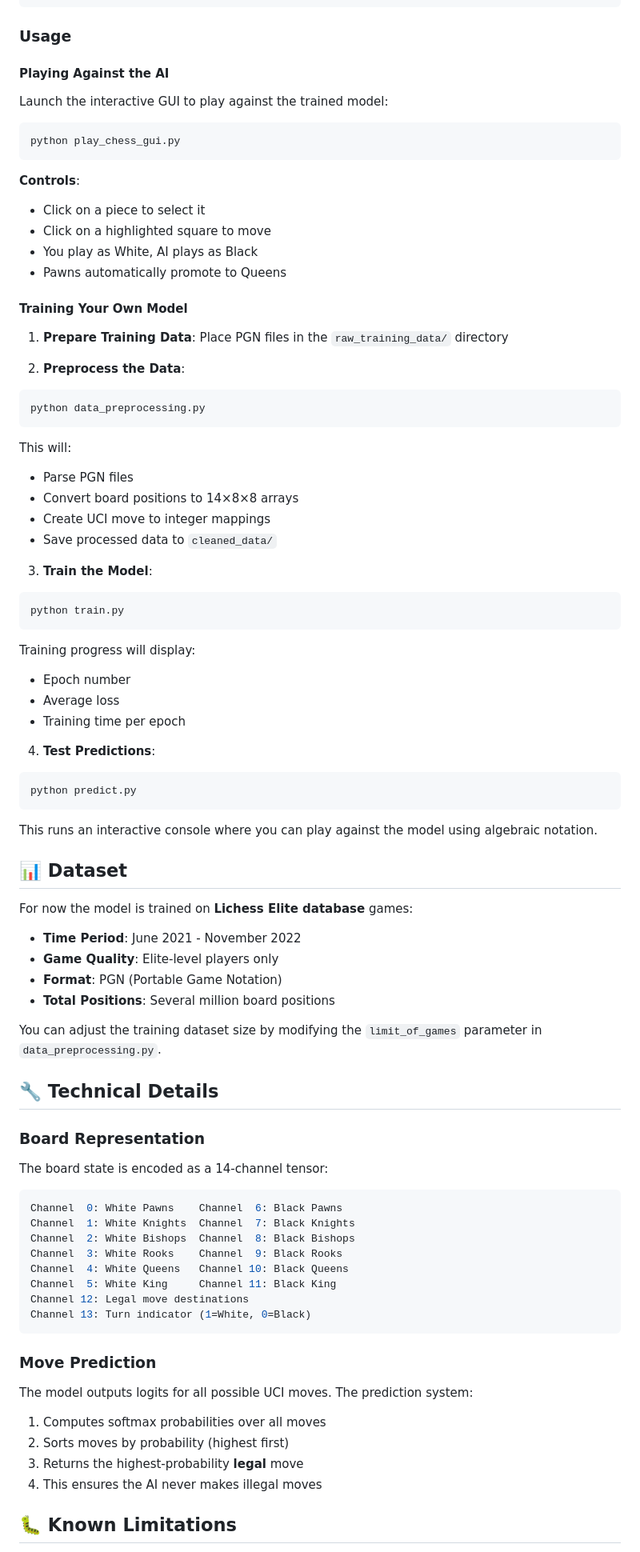
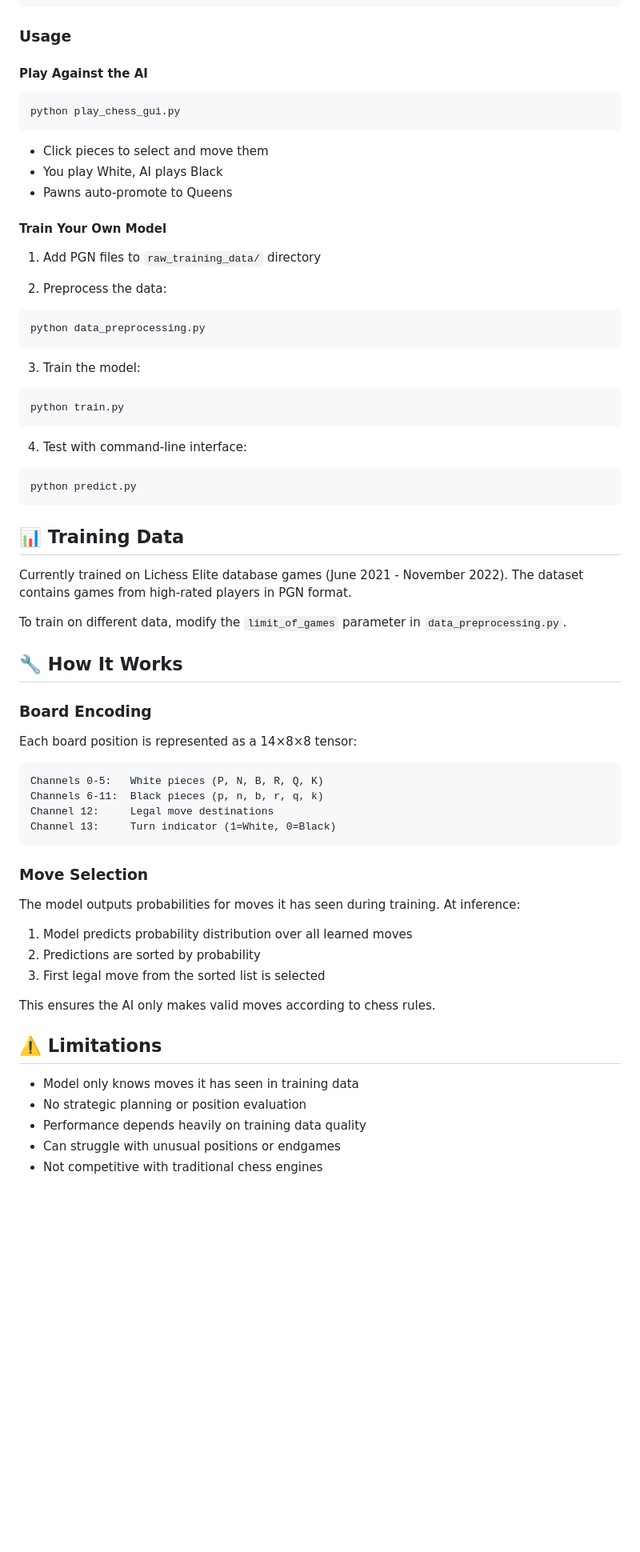
Before and after one commit to ees4ykg/NeuralKnight-Chess, a Markdown page: README.md, the part around one of its changes. Shown at 80% size. Rendered like a GitHub page; blank space fills up the shorter version.

````diff
--- a/README.md
+++ b/README.md
@@ -77,82 +67,65 @@ pip install -r requirements.txt
 
 ### Usage
 
-#### Playing Against the AI
-
-Launch the interactive GUI to play against the trained model:
+#### Play Against the AI
 
 ```bash
 python play_chess_gui.py
 ```
 
-**Controls**:
-- Click on a piece to select it
-- Click on a highlighted square to move
-- You play as White, AI plays as Black
-- Pawns automatically promote to Queens
+- Click pieces to select and move them
+- You play White, AI plays Black
+- Pawns auto-promote to Queens
 
-#### Training Your Own Model
+#### Train Your Own Model
 
-1. **Prepare Training Data**: Place PGN files in the `raw_training_data/` directory
+1. Add PGN files to `raw_training_data/` directory
 
-2. **Preprocess the Data**:
+2. Preprocess the data:
 ```bash
 python data_preprocessing.py
 ```
-This will:
-- Parse PGN files
-- Convert board positions to 14×8×8 arrays
-- Create UCI move to integer mappings
-- Save processed data to `cleaned_data/`
 
-3. **Train the Model**:
+3. Train the model:
 ```bash
 python train.py
 ```
-Training progress will display:
-- Epoch number
-- Average loss
-- Training time per epoch
 
-4. **Test Predictions**:
+4. Test with command-line interface:
 ```bash
 python predict.py
 ```
-This runs an interactive console where you can play against the model using algebraic notation.
 
-## 📊 Dataset
+## 📊 Training Data
 
-For now the model is trained on **Lichess Elite database** games:
-- **Time Period**: June 2021 - November 2022
-- **Game Quality**: Elite-level players only
-- **Format**: PGN (Portable Game Notation)
-- **Total Positions**: Several million board positions
+Currently trained on Lichess Elite database games (June 2021 - November 2022). The dataset contains games from high-rated players in PGN format.
 
-You can adjust the training dataset size by modifying the `limit_of_games` parameter in `data_preprocessing.py`.
+To train on different data, modify the `limit_of_games` parameter in `data_preprocessing.py`.
 
-## 🔧 Technical Details
+## 🔧 How It Works
 
-### Board Representation
-The board state is encoded as a 14-channel tensor:
-```python
-Channel  0: White Pawns    Channel  6: Black Pawns
-Channel  1: White Knights  Channel  7: Black Knights
-Channel  2: White Bishops  Channel  8: Black Bishops
-Channel  3: White Rooks    Channel  9: Black Rooks
-Channel  4: White Queens   Channel 10: Black Queens
-Channel  5: White King     Channel 11: Black King
-Channel 12: Legal move destinations
-Channel 13: Turn indicator (1=White, 0=Black)
+### Board Encoding
+Each board position is represented as a 14×8×8 tensor:
+```
+Channels 0-5:   White pieces (P, N, B, R, Q, K)
+Channels 6-11:  Black pieces (p, n, b, r, q, k)
+Channel 12:     Legal move destinations
+Channel 13:     Turn indicator (1=White, 0=Black)
 ```
 
-### Move Prediction
-The model outputs logits for all possible UCI moves. The prediction system:
-1. Computes softmax probabilities over all moves
-2. Sorts moves by probability (highest first)
-3. Returns the highest-probability **legal** move
-4. This ensures the AI never makes illegal moves
+### Move Selection
+The model outputs probabilities for moves it has seen during training. At inference:
+1. Model predicts probability distribution over all learned moves
+2. Predictions are sorted by probability
+3. First legal move from the sorted list is selected
 
+This ensures the AI only makes valid moves according to chess rules.
 
+## ⚠️ Limitations
 
-## 🐛 Known Limitations
+- Model only knows moves it has seen in training data
+- No strategic planning or position evaluation
+- Performance depends heavily on training data quality
+- Can struggle with unusual positions or endgames
+- Not competitive with traditional chess engines
 
````
Also changed, not shown: other parts of README.md (+39 -73 lines).
